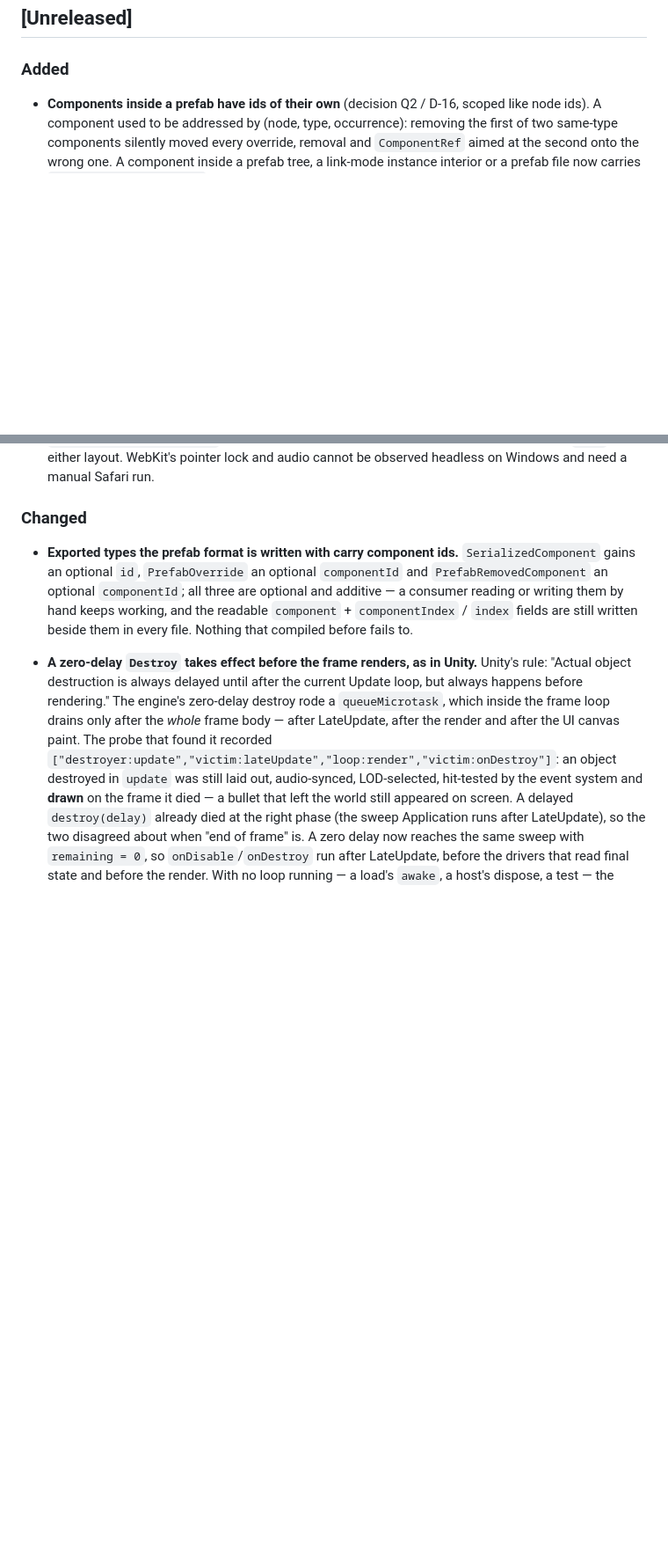
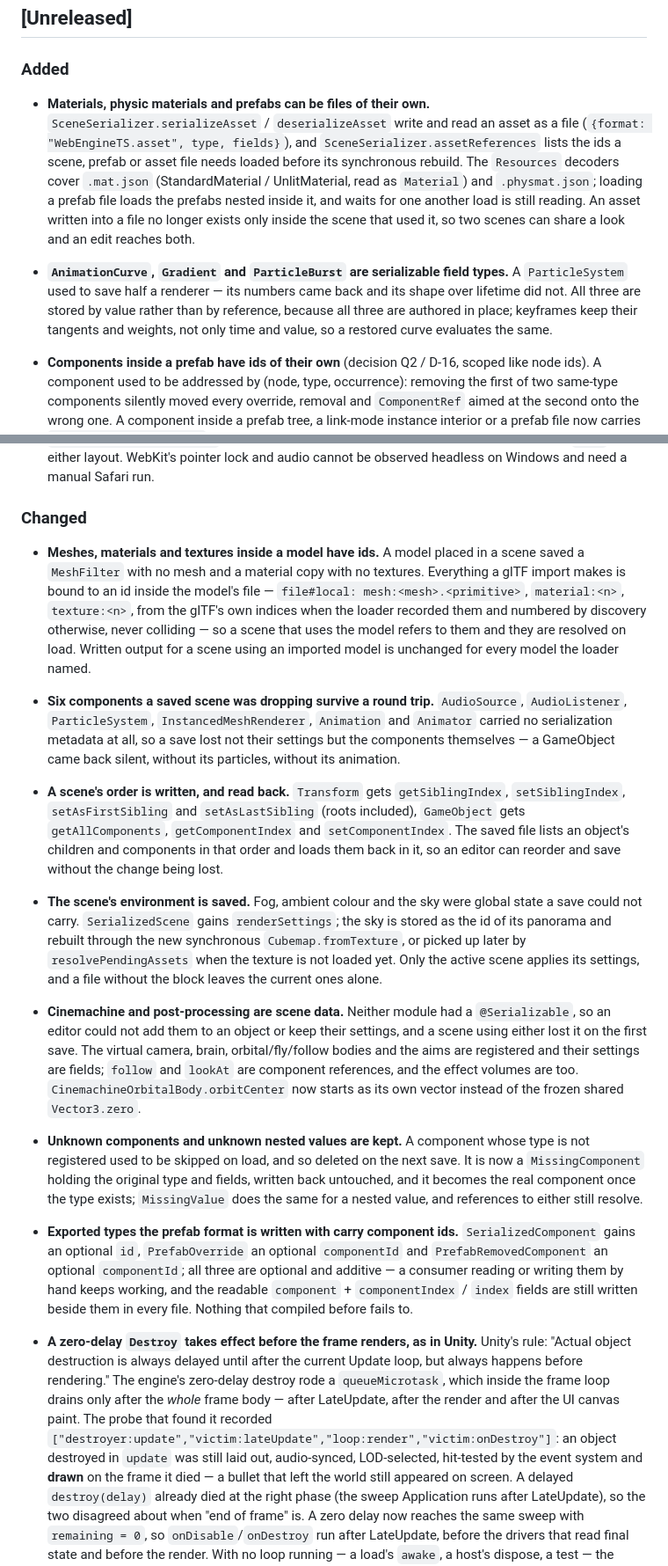
Before and after one commit to HuGoxDP/WebEngineTS, a Markdown page: CHANGELOG.md, 2 parts joined by grey strips. Shown at 88% size. Drawn GitHub-style; blank space fills up the shorter version.

Commit message:
docs(changelog): backfill E3, E5, E6, E7, E10, E13 and the September serializer fixes
A7. Six commits had no entry in [Unreleased]: the last six components a saved
scene dropped (AudioSource, AudioListener, ParticleSystem, InstancedMeshRenderer,
Animation, Animator), curves/gradients/bursts as field types, E3 ids inside a
model, E5 asset files, E6/E7/E10 (unknown components, order, scene
environment) and E13 (Cinemachine and post-processing as scene data). Each is
one bullet a reviewer can map to its commit; saved-file and rendered-output
changes sit under Changed, as the file's rules ask.

```diff
--- a/CHANGELOG.md
+++ b/CHANGELOG.md
@@ -17,6 +17,21 @@ the benchmark suite reads this file to decide whether it has to re-measure.
 ## [Unreleased]
 
 ### Added
+
+- **Materials, physic materials and prefabs can be files of their own.**
+  `SceneSerializer.serializeAsset` / `deserializeAsset` write and read an asset as a file
+  (`{format: "WebEngineTS.asset", type, fields}`), and `SceneSerializer.assetReferences` lists the
+  ids a scene, prefab or asset file needs loaded before its synchronous rebuild. The `Resources`
+  decoders cover `.mat.json` (StandardMaterial / UnlitMaterial, read as `Material`) and
+  `.physmat.json`; loading a prefab file loads the prefabs nested inside it, and waits for one
+  another load is still reading. An asset written into a file no longer exists only inside the
+  scene that used it, so two scenes can share a look and an edit reaches both.
+
+- **`AnimationCurve`, `Gradient` and `ParticleBurst` are serializable field types.** A
+  `ParticleSystem` used to save half a renderer — its numbers came back and its shape over
+  lifetime did not. All three are stored by value rather than by reference, because all three are
+  authored in place; keyframes keep their tangents and weights, not only time and value, so a
+  restored curve evaluates the same.
 
 - **Components inside a prefab have ids of their own** (decision Q2 / D-16, scoped like node ids).
   A component used to be addressed by (node, type, occurrence): removing the first of two
@@ -281,6 +296,44 @@ the benchmark suite reads this file to decide whether it has to re-measure.
   audio cannot be observed headless on Windows and need a manual Safari run.
 
 ### Changed
+
+- **Meshes, materials and textures inside a model have ids.** A model placed in a scene saved a
+  `MeshFilter` with no mesh and a material copy with no textures. Everything a glTF import makes
+  is bound to an id inside the model's file — `file#local: mesh:<mesh>.<primitive>`,
+  `material:<n>`, `texture:<n>`, from the glTF's own indices when the loader recorded them and
+  numbered by discovery otherwise, never colliding — so a scene that uses the model refers to
+  them and they are resolved on load. Written output for a scene using an imported model is
+  unchanged for every model the loader named.
+
+- **Six components a saved scene was dropping survive a round trip.** `AudioSource`,
+  `AudioListener`, `ParticleSystem`, `InstancedMeshRenderer`, `Animation` and `Animator` carried
+  no serialization metadata at all, so a save lost not their settings but the components
+  themselves — a GameObject came back silent, without its particles, without its animation.
+
+- **A scene's order is written, and read back.** `Transform` gets `getSiblingIndex`,
+  `setSiblingIndex`, `setAsFirstSibling` and `setAsLastSibling` (roots included), `GameObject` gets
+  `getAllComponents`, `getComponentIndex` and `setComponentIndex`. The saved file lists an
+  object's children and components in that order and loads them back in it, so an editor can
+  reorder and save without the change being lost.
+
+- **The scene's environment is saved.** Fog, ambient colour and the sky were global state a save
+  could not carry. `SerializedScene` gains `renderSettings`; the sky is stored as the id of its
+  panorama and rebuilt through the new synchronous `Cubemap.fromTexture`, or picked up later by
+  `resolvePendingAssets` when the texture is not loaded yet. Only the active scene applies its
+  settings, and a file without the block leaves the current ones alone.
+
+- **Cinemachine and post-processing are scene data.** Neither module had a `@Serializable`, so an
+  editor could not add them to an object or keep their settings, and a scene using either lost it
+  on the first save. The virtual camera, brain, orbital/fly/follow bodies and the aims are
+  registered and their settings are fields; `follow` and `lookAt` are component references, and
+  the effect volumes are too. `CinemachineOrbitalBody.orbitCenter` now starts as its own vector
+  instead of the frozen shared `Vector3.zero`.
+
+- **Unknown components and unknown nested values are kept.** A component whose type is not
+  registered used to be skipped on load, and so deleted on the next save. It is now a
+  `MissingComponent` holding the original type and fields, written back untouched, and it becomes
+  the real component once the type exists; `MissingValue` does the same for a nested value, and
+  references to either still resolve.
 
 - **Exported types the prefab format is written with carry component ids.** `SerializedComponent`
   gains an optional `id`, `PrefabOverride` an optional `componentId` and `PrefabRemovedComponent`
```
